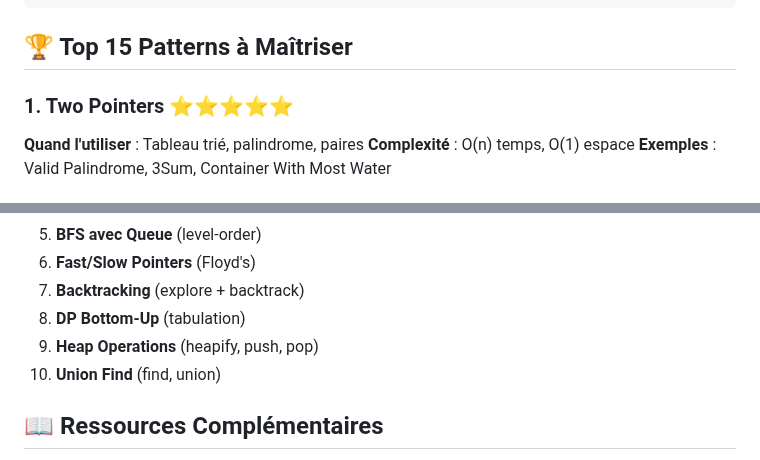
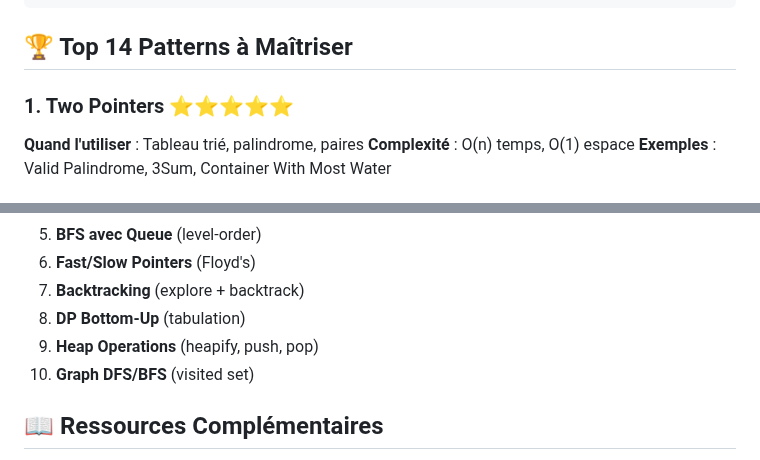
Before and after one commit to p4cm4n972/piscine-js-expert, a Markdown page: module-patterns/README.md, 2 parts joined by grey strips. Rendered like a GitHub page.

````diff
--- a/module-patterns/README.md
+++ b/module-patterns/README.md
@@ -27,7 +35,7 @@ module-patterns/
 └── 15-cheatsheet.md            # Cheatsheet complète
 ```
 
-## 🏆 Top 15 Patterns à Maîtriser
+## 🏆 Top 14 Patterns à Maîtriser
 
 ### 1. Two Pointers ⭐⭐⭐⭐⭐
 **Quand l'utiliser** : Tableau trié, palindrome, paires
@@ -164,7 +168,7 @@ Avant de coder, demande-toi :
 7. **Backtracking** (explore + backtrack)
 8. **DP Bottom-Up** (tabulation)
 9. **Heap Operations** (heapify, push, pop)
-10. **Union Find** (find, union)
+10. **Graph DFS/BFS** (visited set)
 
 ## 📖 Ressources Complémentaires
 
````
Also changed, not shown: other parts of module-patterns/README.md (+10 -6 lines).
